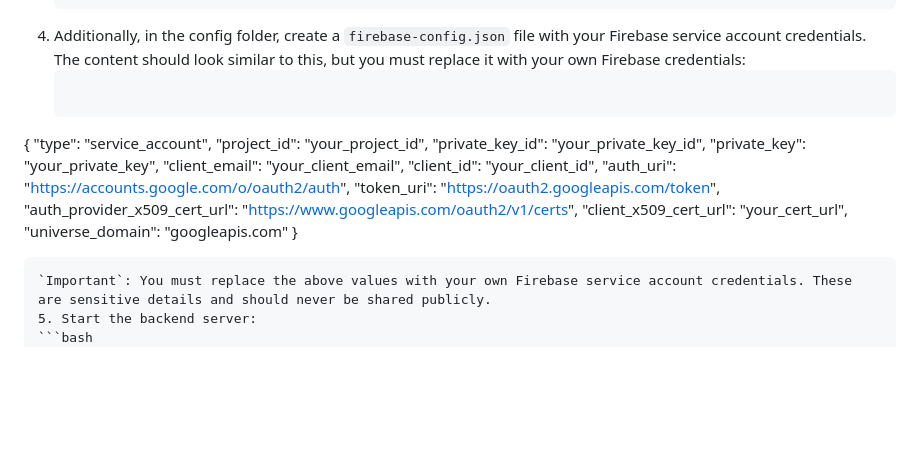
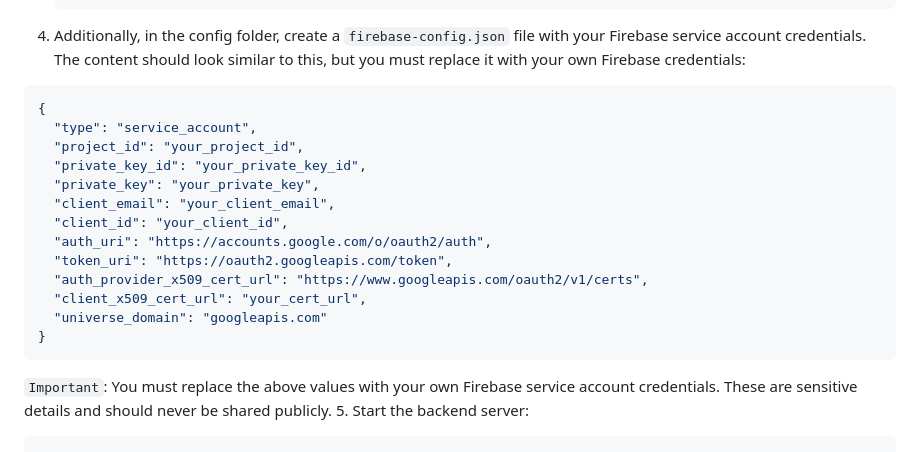
Before and after one commit to 502ermira/art-generator-app, a Markdown page: README.md, the part around the change. Drawn GitHub-style; blank space fills up the shorter version.

````diff
--- a/README.md
+++ b/README.md
@@ -174,8 +174,8 @@ Use the **Bottom Navigation Bar** to switch between key sections:
     FLASK_SERVER_URL=http://192.168.1.145:5001 (or whatever server URL is being used)
    ```
 4. Additionally, in the config folder, create a `firebase-config.json` file with your Firebase service account credentials. The content should look similar to this, but you must replace it with your own Firebase credentials:
-   ```bash
-  {
+```json
+{
   "type": "service_account",
   "project_id": "your_project_id",
   "private_key_id": "your_private_key_id",
@@ -187,8 +187,8 @@ Use the **Bottom Navigation Bar** to switch between key sections:
   "auth_provider_x509_cert_url": "https://www.googleapis.com/oauth2/v1/certs",
   "client_x509_cert_url": "your_cert_url",
   "universe_domain": "googleapis.com"
-  }
-   ```
+}
+```
    `Important`: You must replace the above values with your own Firebase service account credentials. These are sensitive details and should never be shared publicly.
 5. Start the backend server:
    ```bash
````
